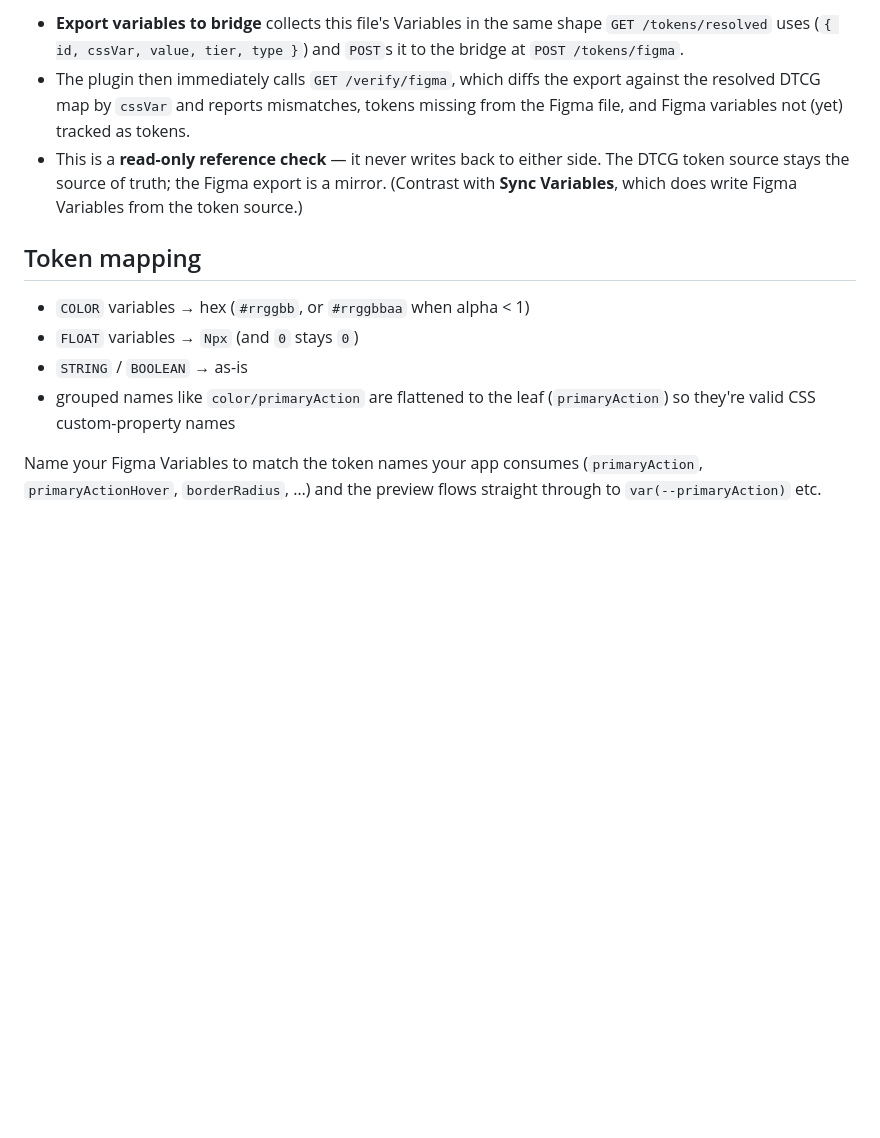
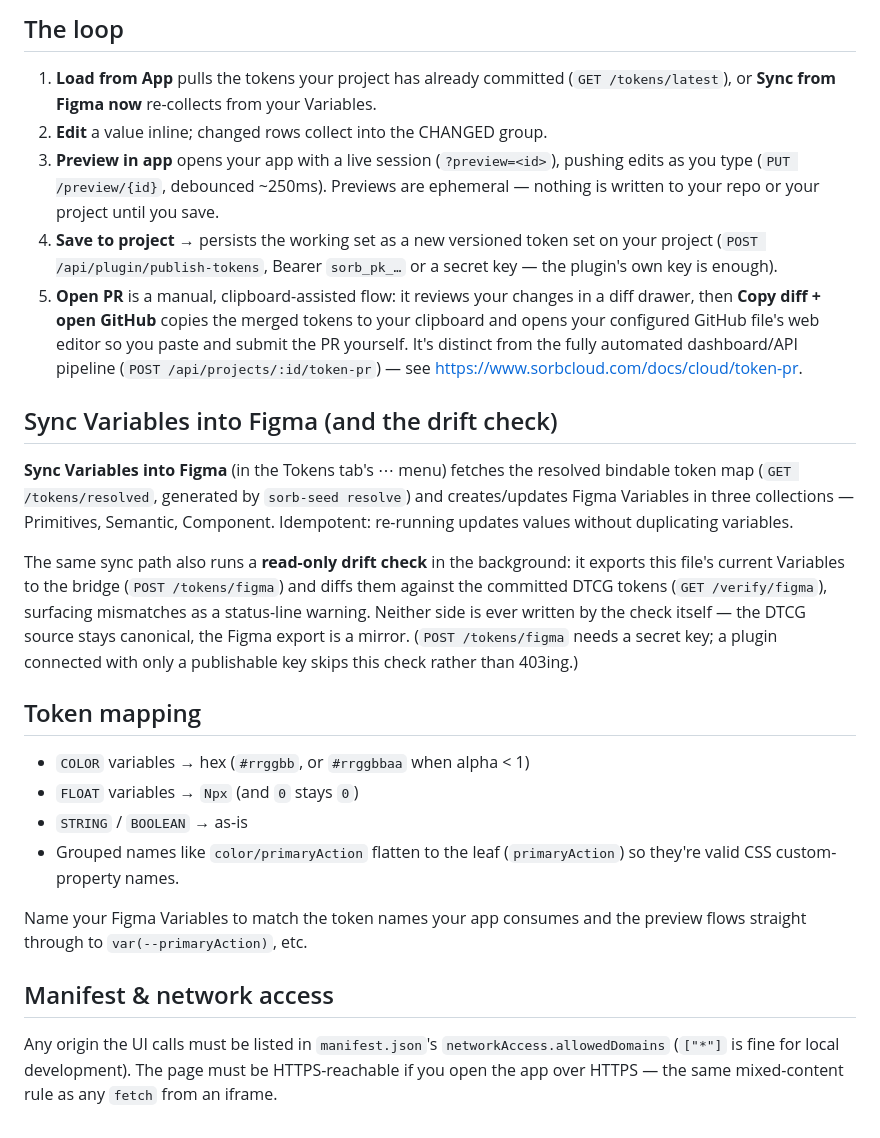
Before and after one commit to metatoy/sorb-canopy, a Markdown page: README.md, the part around one of its changes. Rendered like a GitHub page; blank space fills up the shorter version.

```diff
--- a/README.md
+++ b/README.md
@@ -75,24 +60,56 @@ committed DTCG tokens:
 
-- **Export variables to bridge** collects this file's Variables in the same
-  shape `GET /tokens/resolved` uses (`{ id, cssVar, value, tier, type }`) and
-  `POST`s it to the bridge at `POST /tokens/figma`.
-- The plugin then immediately calls `GET /verify/figma`, which diffs the
-  export against the resolved DTCG map by `cssVar` and reports mismatches,
-  tokens missing from the Figma file, and Figma variables not (yet) tracked
-  as tokens.
-- This is a **read-only reference check** — it never writes back to either
-  side. The DTCG token source stays the source of truth; the Figma export is
-  a mirror. (Contrast with **Sync Variables**, which does write Figma
-  Variables from the token source.)
+## The loop
+
+1. **Load from App** pulls the tokens your project has already committed
+   (`GET /tokens/latest`), or **Sync from Figma now** re-collects from your
+   Variables.
+2. **Edit** a value inline; changed rows collect into the CHANGED group.
+3. **Preview in app** opens your app with a live session (`?preview=<id>`),
+   pushing edits as you type (`PUT /preview/{id}`, debounced ~250ms).
+   Previews are ephemeral — nothing is written to your repo or your project
+   until you save.
+4. **Save to project&nbsp;&rarr;** persists the working set as a new
+   versioned token set on your project (`POST /api/plugin/publish-tokens`,
+   Bearer `sorb_pk_…` or a secret key — the plugin's own key is enough).
+5. **Open PR** is a manual, clipboard-assisted flow: it reviews your changes
+   in a diff drawer, then **Copy diff + open GitHub** copies the merged
+   tokens to your clipboard and opens your configured GitHub file's web
+   editor so you paste and submit the PR yourself. It's distinct from the
+   fully automated dashboard/API pipeline
+   (`POST /api/projects/:id/token-pr`) — see
+   <https://www.sorbcloud.com/docs/cloud/token-pr>.
+
+## Sync Variables into Figma (and the drift check)
+
+**Sync Variables into Figma** (in the Tokens tab's &ctdot; menu) fetches the
+resolved bindable token map (`GET /tokens/resolved`, generated by
+`sorb-seed resolve`) and creates/updates Figma Variables in three
+collections — Primitives, Semantic, Component. Idempotent: re-running
+updates values without duplicating variables.
+
+The same sync path also runs a **read-only drift check** in the background:
+it exports this file's current Variables to the bridge
+(`POST /tokens/figma`) and diffs them against the committed DTCG tokens
+(`GET /verify/figma`), surfacing mismatches as a status-line warning. Neither
+side is ever written by the check itself — the DTCG source stays canonical,
+the Figma export is a mirror. (`POST /tokens/figma` needs a secret key; a
+plugin connected with only a publishable key skips this check rather than
+403ing.)
 
 ## Token mapping
 
-- `COLOR` variables → hex (`#rrggbb`, or `#rrggbbaa` when alpha < 1)
+- `COLOR` variables → hex (`#rrggbb`, or `#rrggbbaa` when alpha &lt; 1)
 - `FLOAT` variables → `Npx` (and `0` stays `0`)
 - `STRING` / `BOOLEAN` → as-is
-- grouped names like `color/primaryAction` are flattened to the leaf
-  (`primaryAction`) so they're valid CSS custom-property names
+- Grouped names like `color/primaryAction` flatten to the leaf
+  (`primaryAction`) so they're valid CSS custom-property names.
 
-Name your Figma Variables to match the token names your app consumes
-(`primaryAction`, `primaryActionHover`, `borderRadius`, …) and the preview
-flows straight through to `var(--primaryAction)` etc.
+Name your Figma Variables to match the token names your app consumes and the
+preview flows straight through to `var(--primaryAction)`, etc.
+
+## Manifest &amp; network access
+
+Any origin the UI calls must be listed in `manifest.json`'s
+`networkAccess.allowedDomains` (`["*"]` is fine for local development). The
+page must be HTTPS-reachable if you open the app over HTTPS — the same
+mixed-content rule as any `fetch` from an iframe.
```
Also changed, not shown: other parts of README.md (+45 -60 lines).
